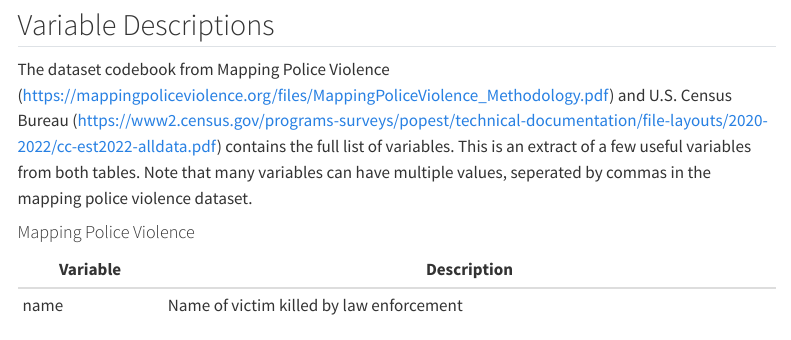
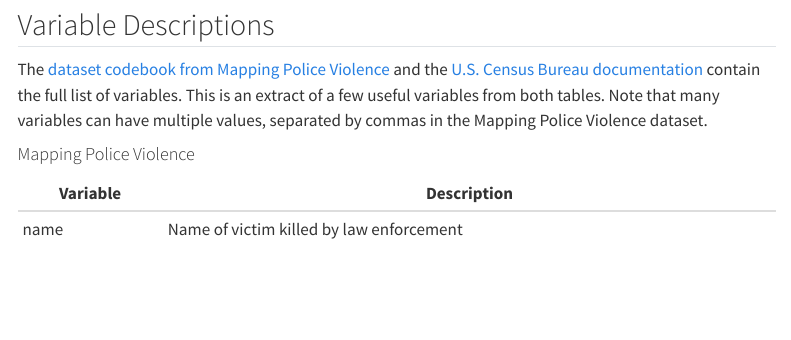
Before and after one commit to cmustatistics/data-repository, a Quarto document (politics/mapping-police-violence.qmd): the page in a window 1100 px wide, from 830 px down. Rendered offline with R 4.5, knitr and Pandoc in place of Quarto, with nearby package versions; some code elsewhere in the file could not run offline; menus at the side of the page are left out; long lines of code are wrapped.

Commit message:
Update politics/mapping-police-violence.qmd
Co-authored-by: Alex Reinhart <alex@refsmmat.com>

````diff
--- a/politics/mapping-police-violence.qmd
+++ b/politics/mapping-police-violence.qmd
@@ -34,7 +34,8 @@
 ```
 
 ## Variable Descriptions
-The dataset codebook from Mapping Police Violence (https://mappingpoliceviolence.org/files/MappingPoliceViolence_Methodology.pdf) and U.S. Census Bureau (https://www2.census.gov/programs-surveys/popest/technical-documentation/file-layouts/2020-2022/cc-est2022-alldata.pdf) contains the full list of variables. This is an extract of a few useful variables from both tables. Note that many variables can have multiple values, seperated by commas in the mapping police violence dataset.
+The [dataset codebook from Mapping Police Violence](https://mappingpoliceviolence.org/files/MappingPoliceViolence_Methodology.pdf) and the [U.S. Census Bureau documentation](https://www2.census.gov/programs-surveys/popest/technical-documentation/file-layouts/2020-2022/cc-est2022-alldata.pdf) contain the full list of variables. This is an extract of a few useful variables from both tables. Note that many variables can have multiple values, separated by commas in the Mapping Police Violence dataset.
+
 
 #### Mapping Police Violence
 | Variable | Description |
````
